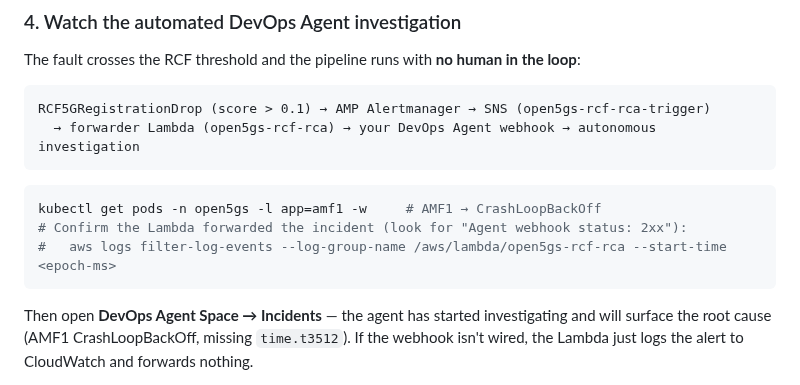
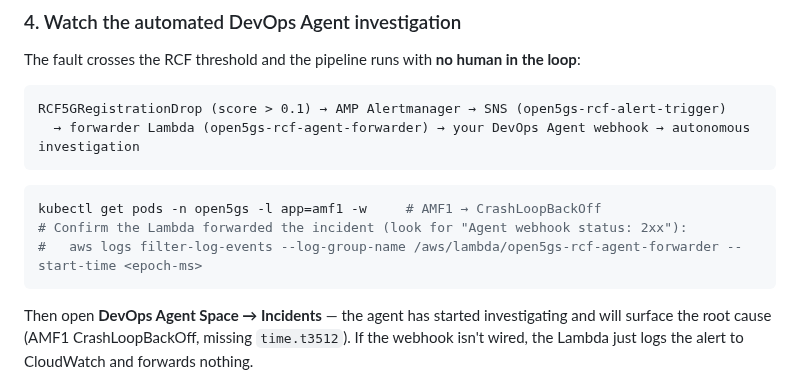
Before and after one commit to aws-solutions-library-samples/guidance-for-ai-powered-devops-agent-for-prometheus-anomaly-detection, a Markdown page: docs/DEMO-RUNBOOK.md, the part around the change. GitHub-like rendering.

````diff
--- a/docs/DEMO-RUNBOOK.md
+++ b/docs/DEMO-RUNBOOK.md
@@ -76,13 +76,13 @@ So the anomaly **automatically launches an investigation**, wire the agent first
 ### 4. Watch the automated DevOps Agent investigation
 The fault crosses the RCF threshold and the pipeline runs with **no human in the loop**:
 ```
-RCF5GRegistrationDrop (score > 0.1) → AMP Alertmanager → SNS (open5gs-rcf-rca-trigger)
-  → forwarder Lambda (open5gs-rcf-rca) → your DevOps Agent webhook → autonomous investigation
+RCF5GRegistrationDrop (score > 0.1) → AMP Alertmanager → SNS (open5gs-rcf-alert-trigger)
+  → forwarder Lambda (open5gs-rcf-agent-forwarder) → your DevOps Agent webhook → autonomous investigation
 ```
 ```bash
 kubectl get pods -n open5gs -l app=amf1 -w     # AMF1 → CrashLoopBackOff
 # Confirm the Lambda forwarded the incident (look for "Agent webhook status: 2xx"):
-#   aws logs filter-log-events --log-group-name /aws/lambda/open5gs-rcf-rca --start-time <epoch-ms>
+#   aws logs filter-log-events --log-group-name /aws/lambda/open5gs-rcf-agent-forwarder --start-time <epoch-ms>
 ```
 Then open **DevOps Agent Space → Incidents** — the agent has started investigating and will surface the
 root cause (AMF1 CrashLoopBackOff, missing `time.t3512`). If the webhook isn't wired, the Lambda just
````
Also changed, not shown: README.md (+3 -3 lines), docs/diagrams/architecture.png, 8 other files.
